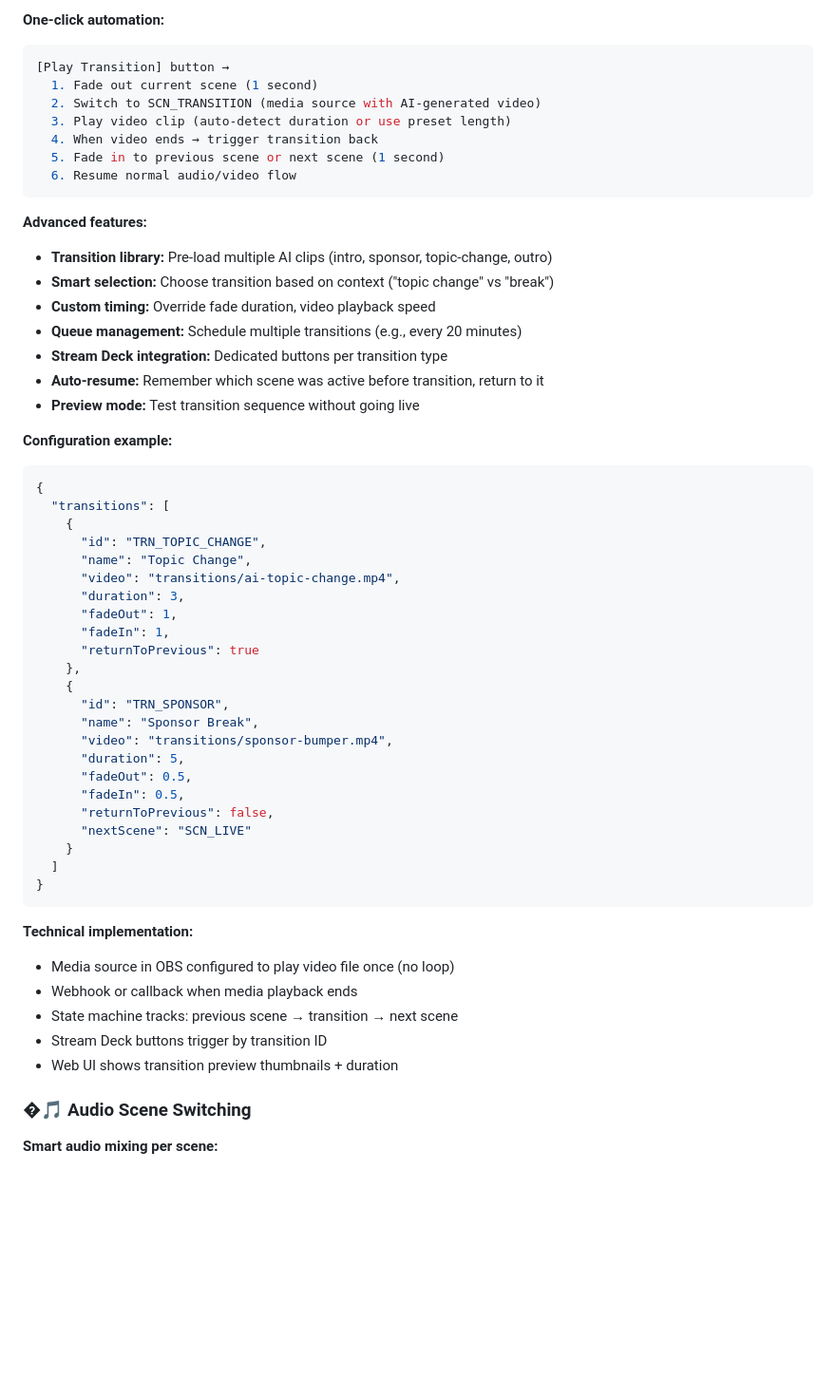
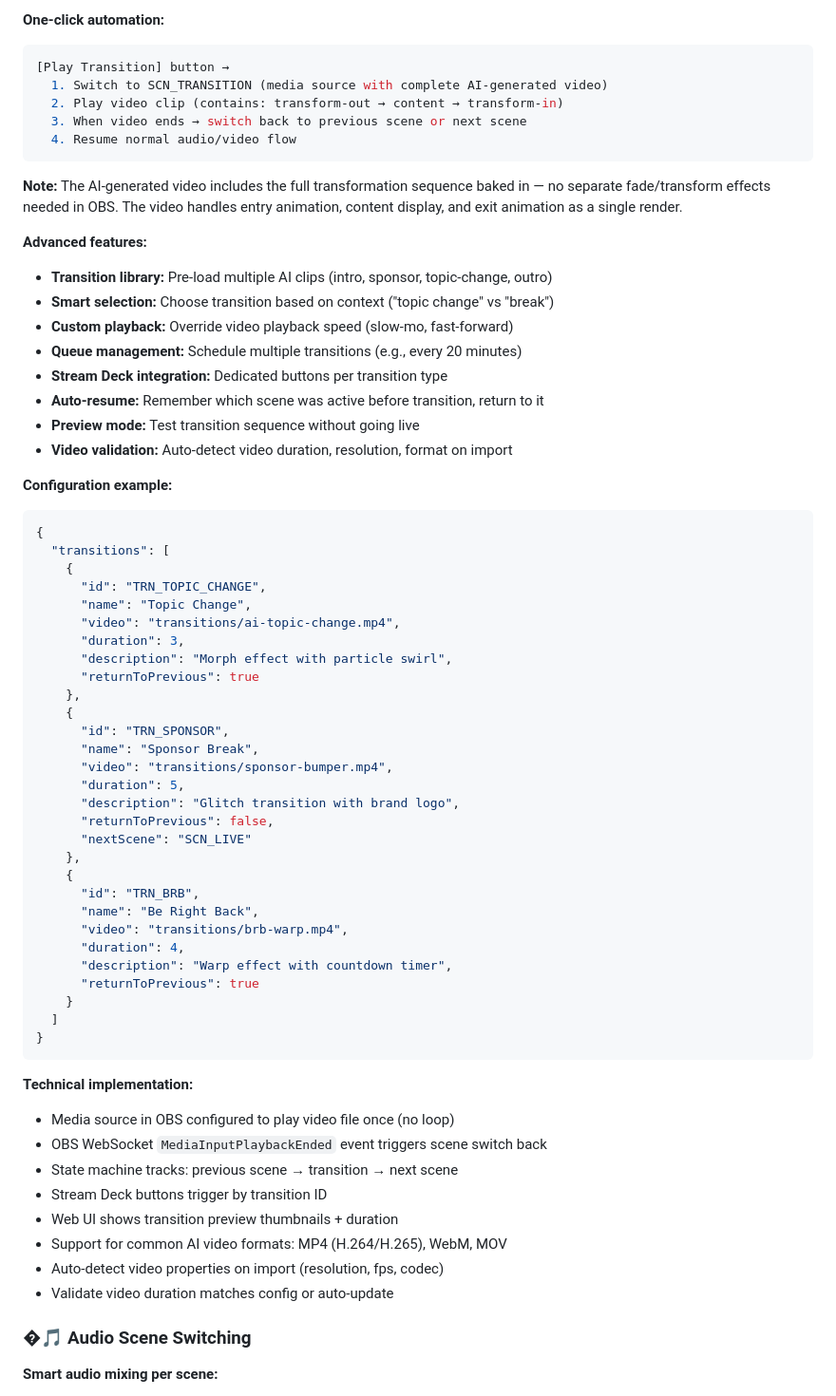
Before and after one commit to BEA-BOLD-EVOLUTION/OBS-TikTokLiveStudio, a Markdown page: docs/roadmap.md, the part around the change. Shown at 95% size. GitHub-like rendering; blank space fills up the shorter version.

Commit message:
docs: update AI transition workflow for baked transform videos

````diff
--- a/docs/roadmap.md
+++ b/docs/roadmap.md
@@ -134,23 +134,24 @@ TikTok Live Studio ← Receives video feed (no API integration needed)
 
 ```yaml
 [Play Transition] button →
-  1. Fade out current scene (1 second)
-  2. Switch to SCN_TRANSITION (media source with AI-generated video)
-  3. Play video clip (auto-detect duration or use preset length)
-  4. When video ends → trigger transition back
-  5. Fade in to previous scene or next scene (1 second)
-  6. Resume normal audio/video flow
+  1. Switch to SCN_TRANSITION (media source with complete AI-generated video)
+  2. Play video clip (contains: transform-out → content → transform-in)
+  3. When video ends → switch back to previous scene or next scene
+  4. Resume normal audio/video flow
 ```
+
+**Note:** The AI-generated video includes the full transformation sequence baked in — no separate fade/transform effects needed in OBS. The video handles entry animation, content display, and exit animation as a single render.
 
 **Advanced features:**
 
 - **Transition library:** Pre-load multiple AI clips (intro, sponsor, topic-change, outro)
 - **Smart selection:** Choose transition based on context ("topic change" vs "break")
-- **Custom timing:** Override fade duration, video playback speed
+- **Custom playback:** Override video playback speed (slow-mo, fast-forward)
 - **Queue management:** Schedule multiple transitions (e.g., every 20 minutes)
 - **Stream Deck integration:** Dedicated buttons per transition type
 - **Auto-resume:** Remember which scene was active before transition, return to it
 - **Preview mode:** Test transition sequence without going live
+- **Video validation:** Auto-detect video duration, resolution, format on import
 
 **Configuration example:**
 
@@ -162,8 +163,7 @@ TikTok Live Studio ← Receives video feed (no API integration needed)
       "name": "Topic Change",
       "video": "transitions/ai-topic-change.mp4",
       "duration": 3,
-      "fadeOut": 1,
-      "fadeIn": 1,
+      "description": "Morph effect with particle swirl",
       "returnToPrevious": true
     },
     {
@@ -171,10 +171,17 @@ TikTok Live Studio ← Receives video feed (no API integration needed)
       "name": "Sponsor Break",
       "video": "transitions/sponsor-bumper.mp4",
       "duration": 5,
-      "fadeOut": 0.5,
-      "fadeIn": 0.5,
+      "description": "Glitch transition with brand logo",
       "returnToPrevious": false,
       "nextScene": "SCN_LIVE"
+    },
+    {
+      "id": "TRN_BRB",
+      "name": "Be Right Back",
+      "video": "transitions/brb-warp.mp4",
+      "duration": 4,
+      "description": "Warp effect with countdown timer",
+      "returnToPrevious": true
     }
   ]
 }
@@ -183,10 +190,13 @@ TikTok Live Studio ← Receives video feed (no API integration needed)
 **Technical implementation:**
 
 - Media source in OBS configured to play video file once (no loop)
-- Webhook or callback when media playback ends
+- OBS WebSocket `MediaInputPlaybackEnded` event triggers scene switch back
 - State machine tracks: previous scene → transition → next scene
 - Stream Deck buttons trigger by transition ID
 - Web UI shows transition preview thumbnails + duration
+- Support for common AI video formats: MP4 (H.264/H.265), WebM, MOV
+- Auto-detect video properties on import (resolution, fps, codec)
+- Validate video duration matches config or auto-update
 
 ### �🎵 Audio Scene Switching
 
````
